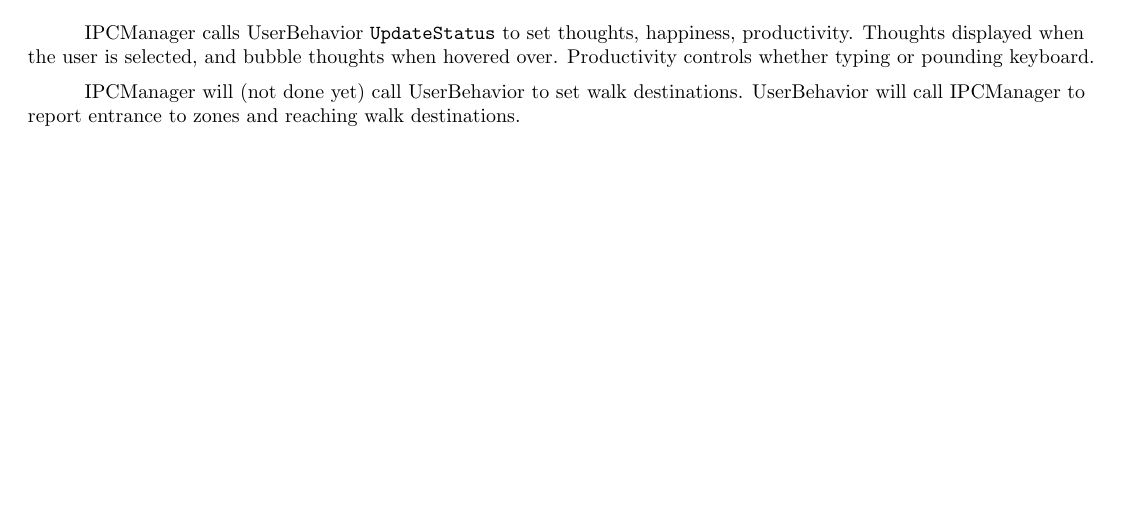
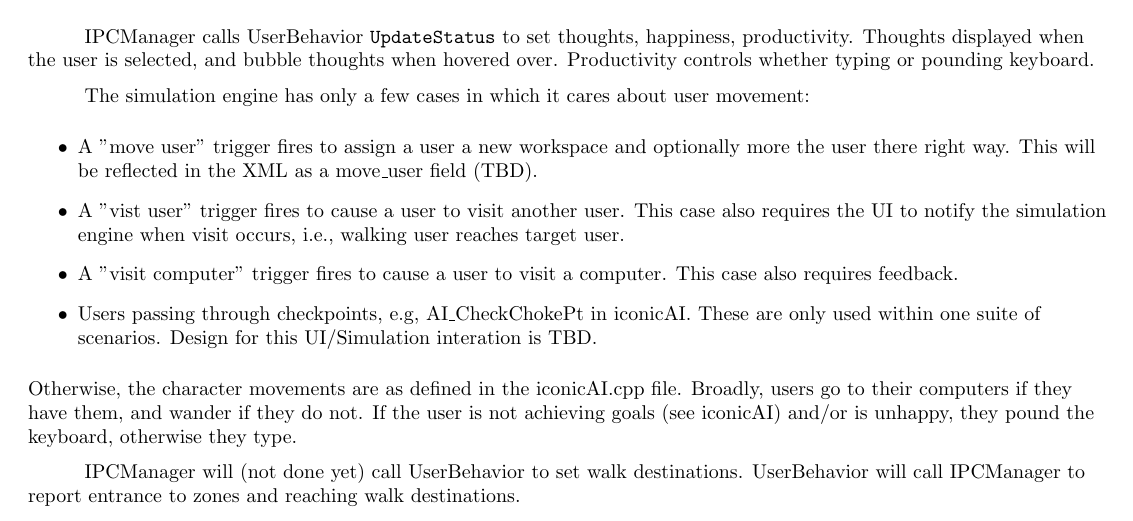
Before and after one commit to mfthomps/CyberCIEGE-port-to-Unity3d, a LaTeX document (portplan/portplan.tex): part of page 4 of 5 before the commit and part of page 4 of 6 after it, cut so that both start at the same text, the shorter picture padded with empty space. Compiled offline with pdfLaTeX.

Commit message:
expand on character movement

```diff
--- a/portplan/portplan.tex
+++ b/portplan/portplan.tex
@@ -211,6 +211,21 @@ IPCManager calls UserBehavior {\tt UpdateStatus} to set thoughts, happiness, pro
 Thoughts displayed when the user is selected, and bubble thoughts when hovered over.
 Productivity controls whether typing or pounding keyboard.
 
+The simulation engine has only a few cases in which it cares about user movement:
+\begin{itemize}
+	\item A "move user" trigger fires to assign a user a new workspace and optionally more the user
+		there right way.  This will be reflected in the XML as a move\_user field (TBD).
+	\item A "vist user" trigger fires to cause a user to visit another user.  This case also requires
+		the UI to notify the simulation engine when visit occurs, i.e., walking user reaches target user.
+	\item A "visit computer" trigger fires to cause a user to visit a computer.  This case also requires feedback.
+	\item Users passing through checkpoints, e.g, AI\_CheckChokePt in iconicAI.  These are only used
+		within one suite of scenarios.  Design for this UI/Simulation interation is TBD.
+\end{itemize}
+Otherwise, the character movements are as defined in the iconicAI.cpp file.  Broadly, users go to their computers
+if they have them, and wander if they do not.  If the user is not achieving goals (see iconicAI) and/or is unhappy,
+they pound the keyboard, otherwise they type.
+
+
 IPCManager will (not done yet) call UserBehavior to set walk destinations.
 UserBehavior will call IPCManager to report entrance to zones and reaching
 walk destinations.
```
